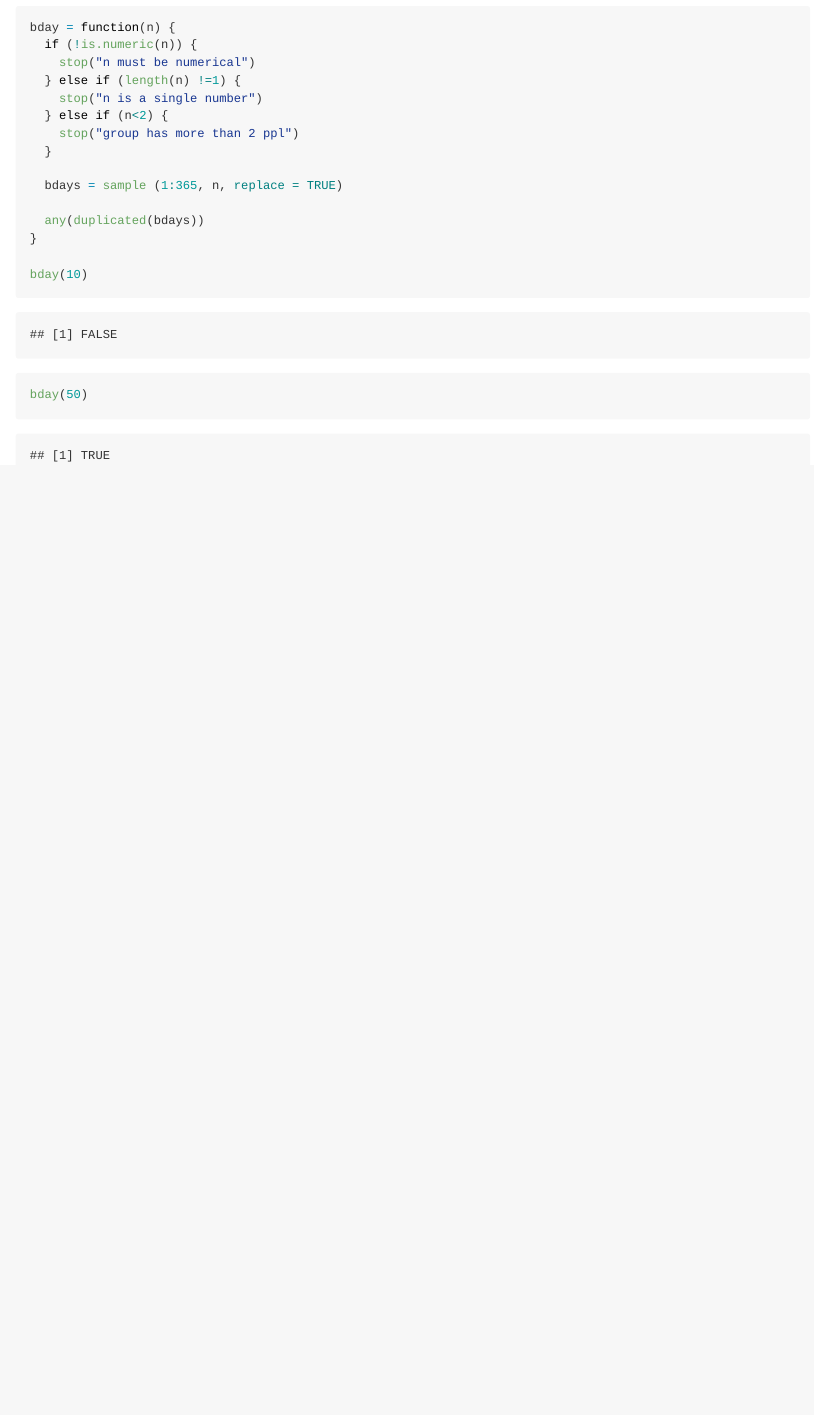
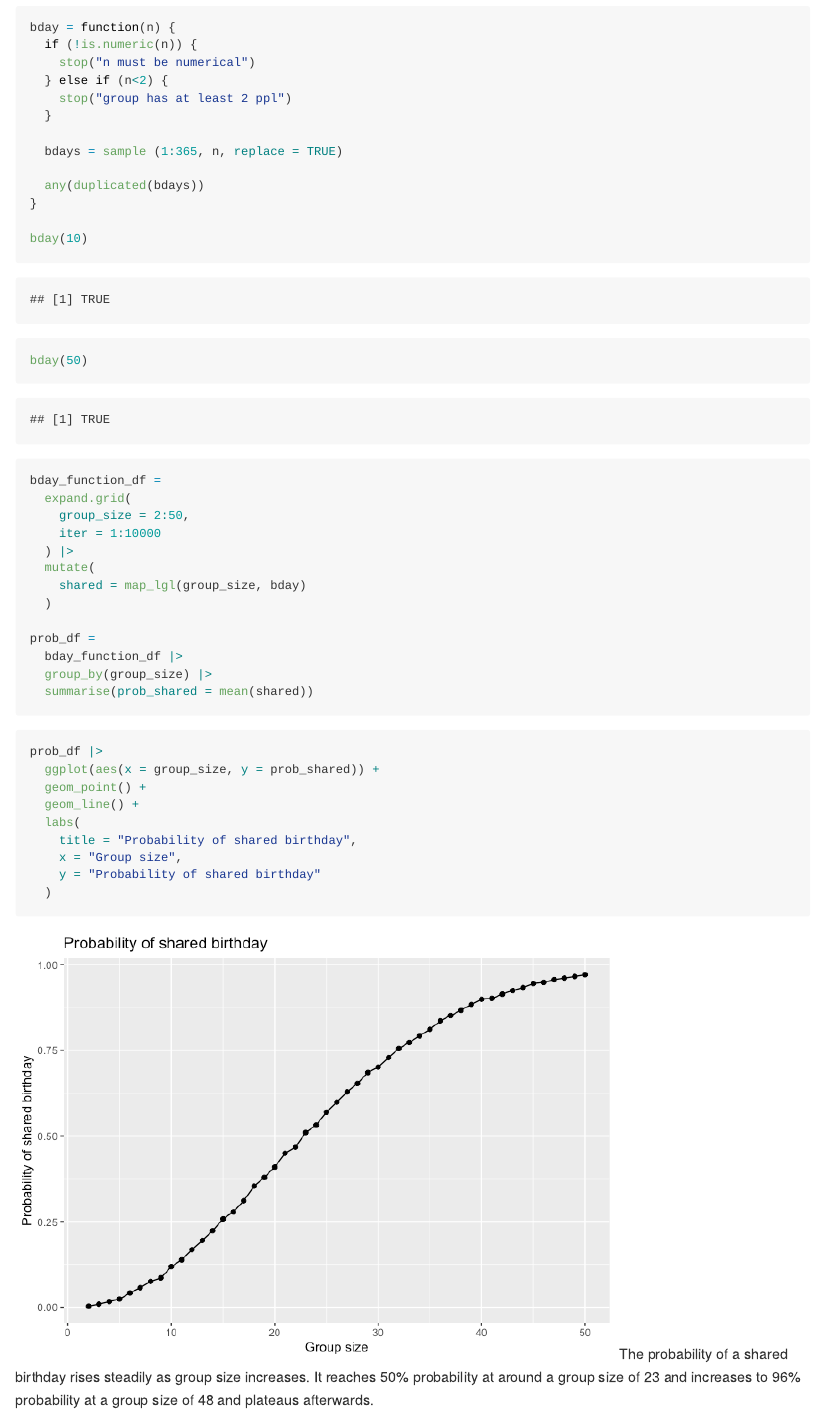
Before and after one commit to hca2124/p8105_hw5_hca2124, an R Markdown document (p8105_hw5_hca2124.Rmd): the page in a window 1100 px wide, from 670 px down. The pictures show the output file p8105_hw5_hca2124.md that the author committed with the source, drawn offline in the style of GitHub.

Commit message:
Question 1 completion

````diff
--- a/p8105_hw5_hca2124.Rmd
+++ b/p8105_hw5_hca2124.Rmd
@@ -21,10 +21,8 @@ length(unique(bdays)) < 25
 bday = function(n) {
   if (!is.numeric(n)) {
     stop("n must be numerical")
-  } else if (length(n) !=1) {
-    stop("n is a single number")
   } else if (n<2) {
-    stop("group has more than 2 ppl")
+    stop("group has at least 2 ppl")
   }
 
   bdays = sample (1:365, n, replace = TRUE)
@@ -35,3 +33,33 @@ bday = function(n) {
 bday(10)
 bday(50)
 ```
+
+```{r}
+bday_function_df =
+  expand.grid(
+    group_size = 2:50,
+    iter = 1:10000
+  ) |>
+  mutate(
+    shared = map_lgl(group_size, bday)
+  )
+
+prob_df =
+  bday_function_df |>
+  group_by(group_size) |>
+  summarise(prob_shared = mean(shared))
+```
+
+
+```{r}
+prob_df |>
+  ggplot(aes(x = group_size, y = prob_shared)) +
+  geom_point() +
+  geom_line() +
+  labs(
+    title = "Probability of shared birthday",
+    x = "Group size",
+    y = "Probability of shared birthday"
+  )
+```
+The probability of a shared birthday rises steadily as group size increases. It reaches 50% probability at around a group size of 23 and increases to 96% probability at a group size of 48 and plateaus afterwards.
````
Also changed, not shown: p8105_hw5_hca2124.md, p8105_hw5_hca2124_files/figure-gfm/unnamed-chunk-5-1.png (added).
